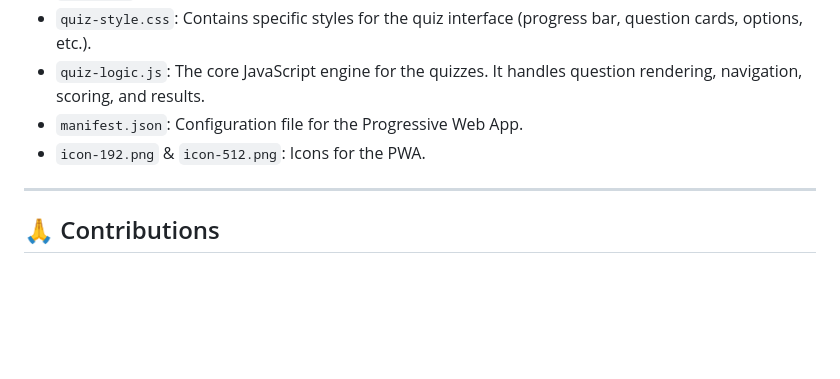
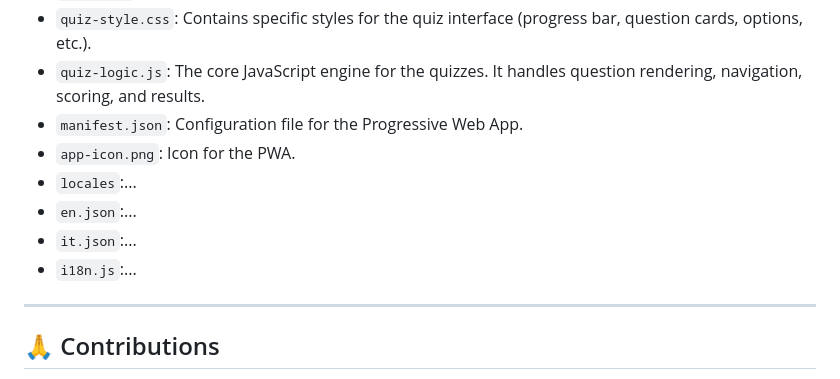
Before and after one commit to dimuzzo/quiz-app, a Markdown page: README.md, the part around the change. GitHub-like rendering; blank space fills up the shorter version.

```diff
--- a/README.md
+++ b/README.md
@@ -80,7 +80,11 @@ The project is organized to separate content, styling, and logic for better main
 * `quiz-style.css`: Contains specific styles for the quiz interface (progress bar, question cards, options, etc.).
 * `quiz-logic.js`: The core JavaScript engine for the quizzes. It handles question rendering, navigation, scoring, and results.
 * `manifest.json`: Configuration file for the Progressive Web App.
-* `icon-192.png` & `icon-512.png`: Icons for the PWA.
+* `app-icon.png`: Icon for the PWA.
+* `locales`:...
+* `en.json`:...
+* `it.json`:...
+* `i18n.js`:...
 
 ---
 
```
